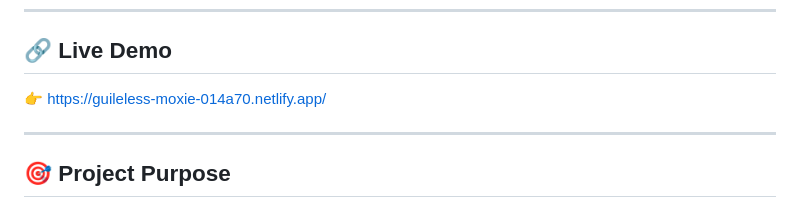
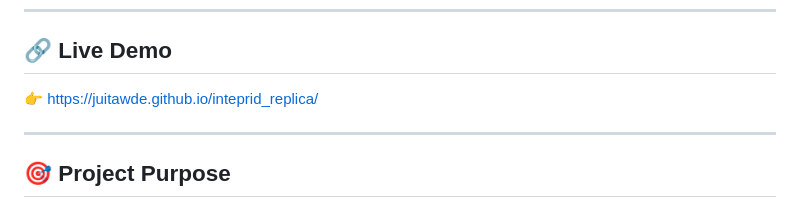
Before and after one commit to juitawde/inteprid_replica, a Markdown page: README.md, the part around the change. GitHub-like rendering.

Commit message:
Update live demo link in README.md

```diff
--- a/README.md
+++ b/README.md
@@ -11,7 +11,7 @@ It is created **strictly for educational and learning purposes**.
 
 ## 🔗 Live Demo
 
-👉 https://guileless-moxie-014a70.netlify.app/
+👉 https://juitawde.github.io/inteprid_replica/
 
 ---
 
```
